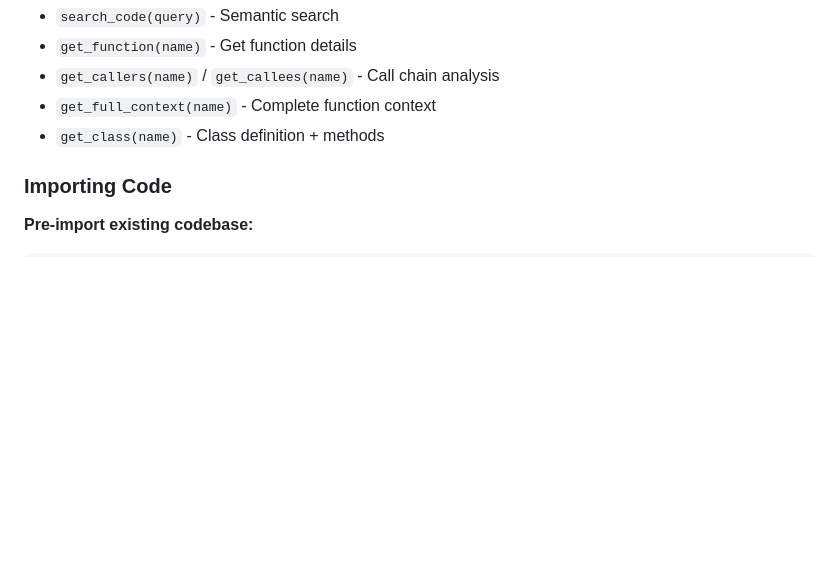
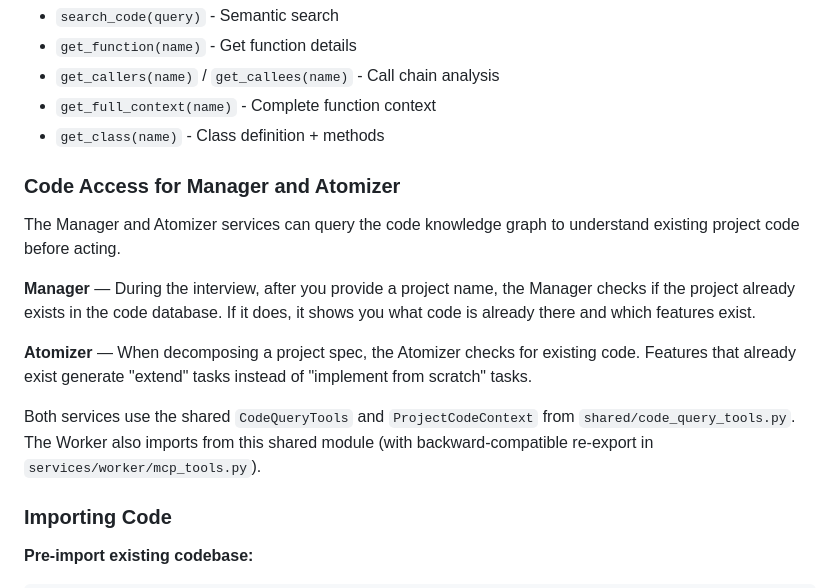
Before and after one commit to Olek-B/sea-qwens, a Markdown page: README.md, the part around the change. GitHub-like rendering; blank space fills up the shorter version.

Commit message:
docs: document code database access for Manager and Atomizer
Co-authored-by: Qwen-Coder <qwen-coder@alibabacloud.com>

```diff
--- a/README.md
+++ b/README.md
@@ -104,6 +104,16 @@ curl http://localhost:8001/code/class/AuthService
 - `get_callers(name)` / `get_callees(name)` - Call chain analysis
 - `get_full_context(name)` - Complete function context
 - `get_class(name)` - Class definition + methods
+
+### Code Access for Manager and Atomizer
+
+The Manager and Atomizer services can query the code knowledge graph to understand existing project code before acting.
+
+**Manager** — During the interview, after you provide a project name, the Manager checks if the project already exists in the code database. If it does, it shows you what code is already there and which features exist.
+
+**Atomizer** — When decomposing a project spec, the Atomizer checks for existing code. Features that already exist generate "extend" tasks instead of "implement from scratch" tasks.
+
+Both services use the shared `CodeQueryTools` and `ProjectCodeContext` from `shared/code_query_tools.py`. The Worker also imports from this shared module (with backward-compatible re-export in `services/worker/mcp_tools.py`).
 
 ### Importing Code
 
```
